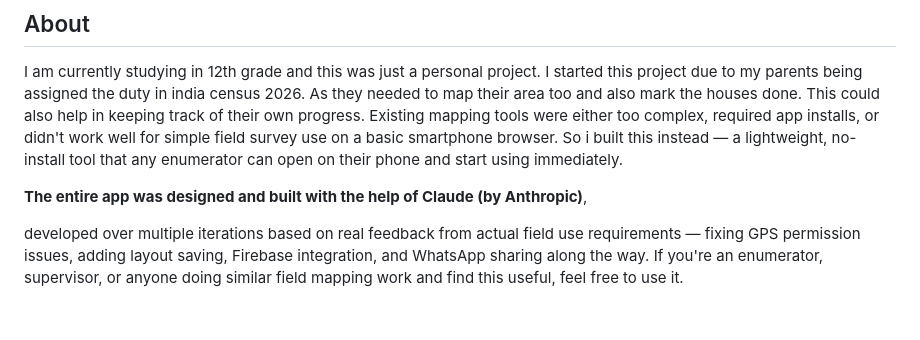
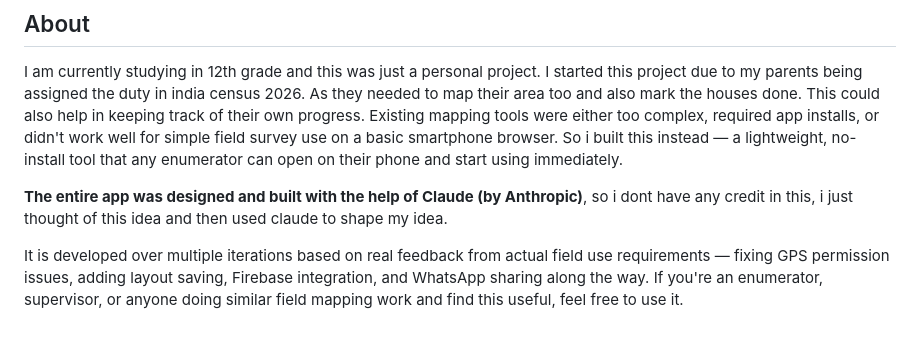
Before and after one commit to CypherCoder99/censusmapper, a Markdown page: README.md, the part around the change. Drawn GitHub-style.

```diff
--- a/README.md
+++ b/README.md
@@ -134,8 +134,9 @@ Existing mapping tools were either too complex, required app installs,
 or didn't work well for simple field survey use on a basic smartphone browser.
 So i built this instead — a lightweight, no-install tool that any enumerator can open on their phone and start using immediately.
 
-**The entire app was designed and built with the help of **Claude** (by Anthropic)**,
+**The entire app was designed and built with the help of **Claude** (by Anthropic)**, so i dont have any credit in this, i just
+thought of this idea and then used claude to shape my idea.
 
-developed over multiple iterations based on real feedback from actual field use requirements — fixing GPS permission issues,
+It is developed over multiple iterations based on real feedback from actual field use requirements — fixing GPS permission issues,
 adding layout saving, Firebase integration, and WhatsApp sharing along the way.
 If you're an enumerator, supervisor, or anyone doing similar field mapping work and find this useful, feel free to use it.
```
